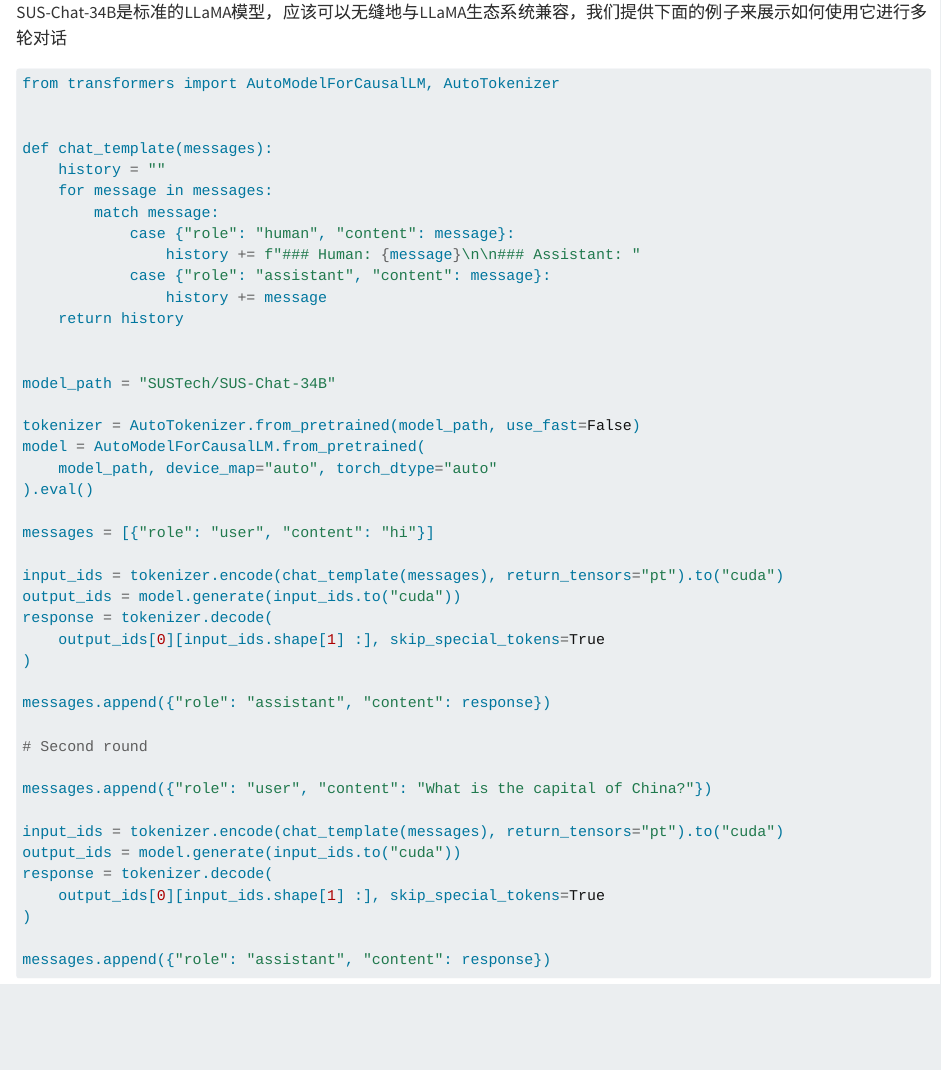
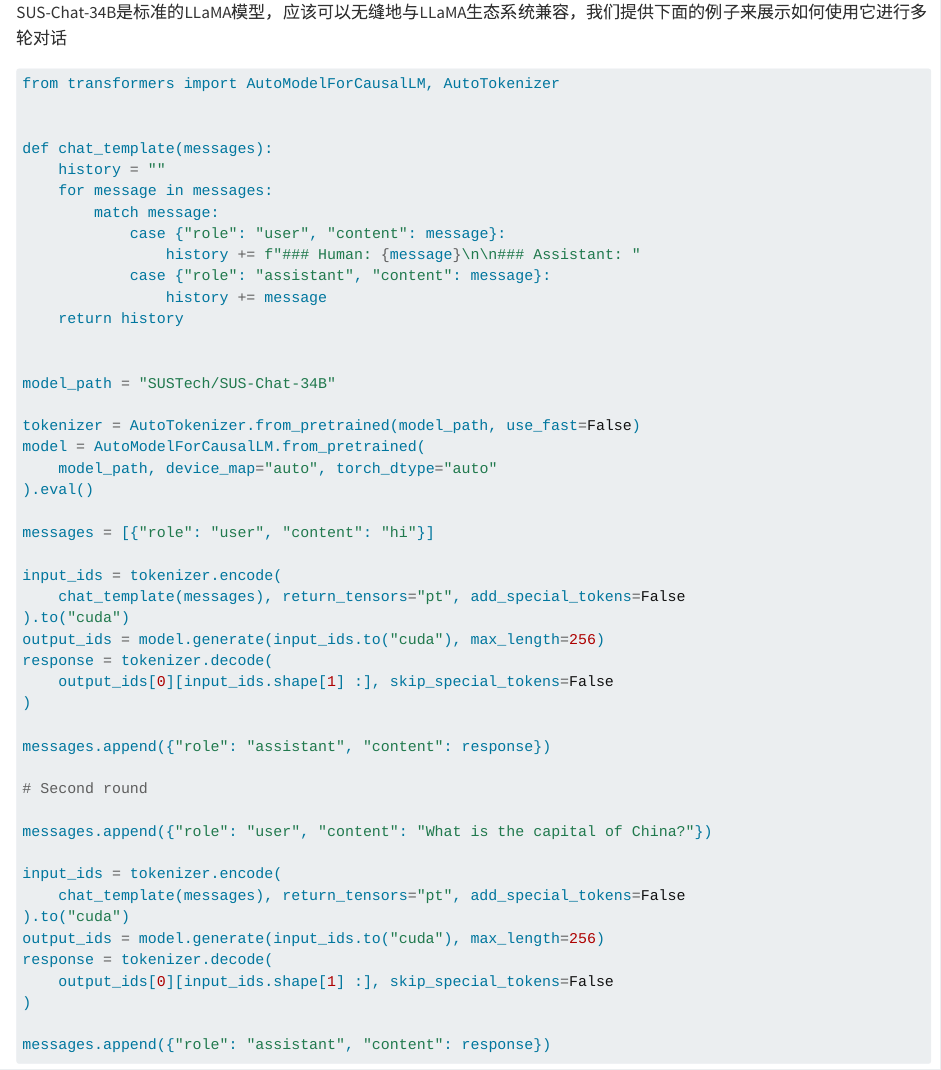
Before and after one commit to SUSTech-IDEA/SUS-Chat, a Quarto document (README_CN.qmd): the page in a window 1100 px wide, from 1870 px down. Rendered offline with R 4.5, knitr and Pandoc in place of Quarto, with nearby package versions; drawn as R Markdown's standard HTML page in place of the format the file asks for; some code elsewhere in the file could not run offline; badge pictures from the web are left out.

Commit message:
doc: fix

```diff
--- a/README_CN.qmd
+++ b/README_CN.qmd
@@ -128,7 +128,7 @@
     history = ""
     for message in messages:
         match message:
-            case {"role": "human", "content": message}:
+            case {"role": "user", "content": message}:
                 history += f"### Human: {message}\n\n### Assistant: "
             case {"role": "assistant", "content": message}:
                 history += message
@@ -144,10 +144,12 @@
 
 messages = [{"role": "user", "content": "hi"}]
 
-input_ids = tokenizer.encode(chat_template(messages), return_tensors="pt").to("cuda")
-output_ids = model.generate(input_ids.to("cuda"))
+input_ids = tokenizer.encode(
+    chat_template(messages), return_tensors="pt", add_special_tokens=False
+).to("cuda")
+output_ids = model.generate(input_ids.to("cuda"), max_length=256)
 response = tokenizer.decode(
-    output_ids[0][input_ids.shape[1] :], skip_special_tokens=True
+    output_ids[0][input_ids.shape[1] :], skip_special_tokens=False
 )
 
 messages.append({"role": "assistant", "content": response})
@@ -156,10 +158,12 @@
 
 messages.append({"role": "user", "content": "What is the capital of China?"})
 
-input_ids = tokenizer.encode(chat_template(messages), return_tensors="pt").to("cuda")
-output_ids = model.generate(input_ids.to("cuda"))
+input_ids = tokenizer.encode(
+    chat_template(messages), return_tensors="pt", add_special_tokens=False
+).to("cuda")
+output_ids = model.generate(input_ids.to("cuda"), max_length=256)
 response = tokenizer.decode(
-    output_ids[0][input_ids.shape[1] :], skip_special_tokens=True
+    output_ids[0][input_ids.shape[1] :], skip_special_tokens=False
 )
 
 messages.append({"role": "assistant", "content": response})
```
Also changed, not shown: README.qmd (+10 -6 lines).
